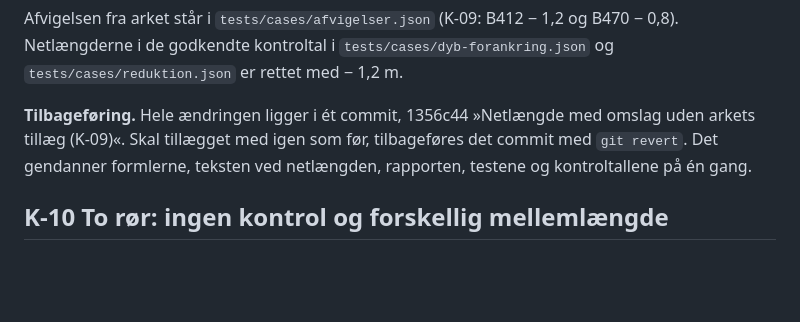
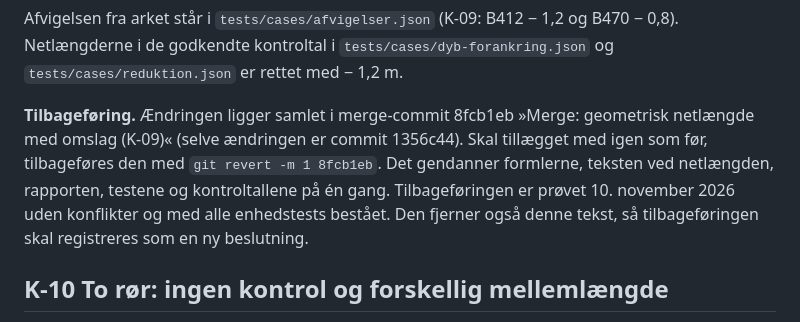
Before and after one commit to 1982Strand/bg-opdriftssikring, a Markdown page: docs/FUND.md, the part around the change. Drawn GitHub-style; blank space fills up the shorter version.

Commit message:
Fund K-09: tilbageføring med git revert af merge-commit'en
Co-Authored-By: Claude Opus 5.5 <noreply@anthropic.com>

```diff
--- a/docs/FUND.md
+++ b/docs/FUND.md
@@ -239,7 +239,7 @@ Strimlerne til sprinklertanken i e-mailene (14,86 m og 18,99 m) følger arkets f
 
 Afvigelsen fra arket står i `tests/cases/afvigelser.json` (K-09: B412 − 1,2 og B470 − 0,8). Netlængderne i de godkendte kontroltal i `tests/cases/dyb-forankring.json` og `tests/cases/reduktion.json` er rettet med − 1,2 m.
 
-**Tilbageføring.** Hele ændringen ligger i ét commit, 1356c44 »Netlængde med omslag uden arkets tillæg (K-09)«. Skal tillægget med igen som før, tilbageføres det commit med `git revert`. Det gendanner formlerne, teksten ved netlængden, rapporten, testene og kontroltallene på én gang.
+**Tilbageføring.** Ændringen ligger samlet i merge-commit 8fcb1eb »Merge: geometrisk netlængde med omslag (K-09)« (selve ændringen er commit 1356c44). Skal tillægget med igen som før, tilbageføres den med `git revert -m 1 8fcb1eb`. Det gendanner formlerne, teksten ved netlængden, rapporten, testene og kontroltallene på én gang. Tilbageføringen er prøvet 10. november 2026 uden konflikter og med alle enhedstests bestået. Den fjerner også denne tekst, så tilbageføringen skal registreres som en ny beslutning.
 
 ## K-10 To rør: ingen kontrol og forskellig mellemlængde
 
```
